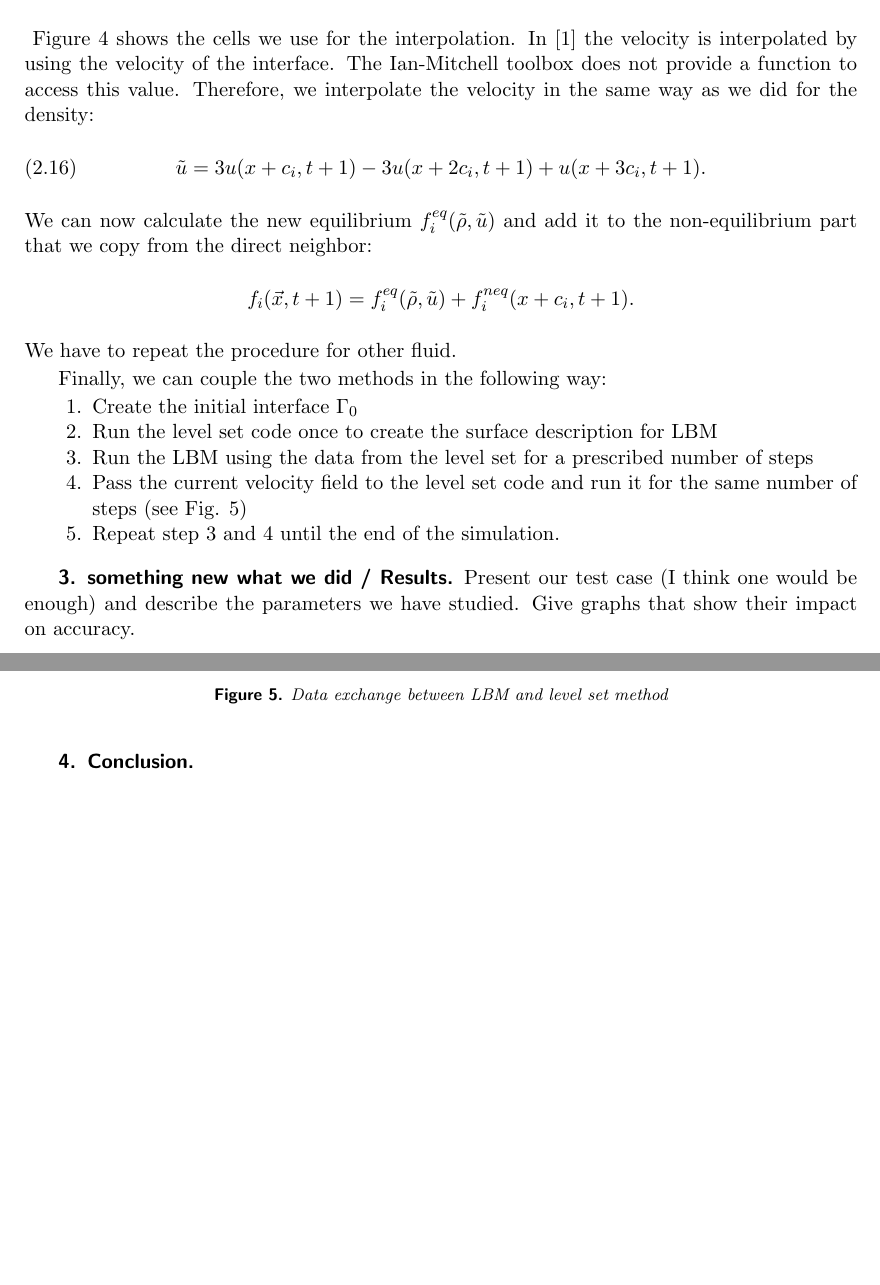
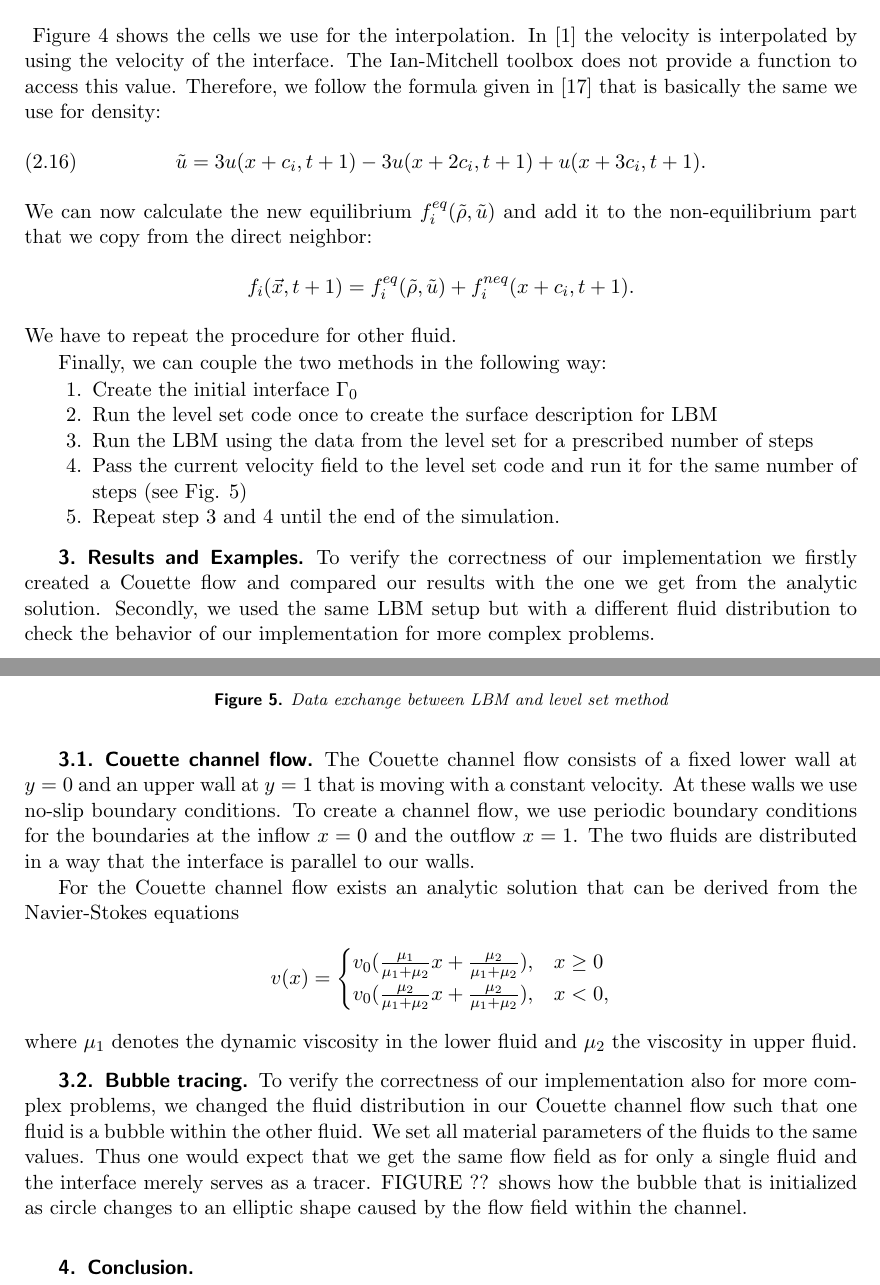
Before and after one commit to lhufnagel/multi-lbm, a LaTeX paper (Paper/paper.tex): two parts of pages 6 and 7 of 8, joined at a grey line, cut so that both start at the same text, the shorter picture padded with empty space. Compiled offline with pdfLaTeX.

Commit message:
Results angefangen. Parameterangaben und Plots fehlen noch.

```diff
--- a/Paper/paper.tex
+++ b/Paper/paper.tex
@@ -243,7 +243,7 @@ Suppose we choose an inward pointing direction $c_i$ in a boundary point $x \in
 	\caption{Cells that are used for the refill method}
 	\label{refill}
 \end{figure}
-Figure \ref{refill} shows the cells we use for the interpolation. In \cite{Thoemmes} the velocity is interpolated by using the velocity of the interface. The Ian-Mitchell toolbox does not provide a function to access this value. Therefore, we interpolate the velocity in the same way as we did for the density:
+Figure \ref{refill} shows the cells we use for the interpolation. In \cite{Thoemmes} the velocity is interpolated by using the velocity of the interface. The Ian-Mitchell toolbox does not provide a function to access this value. Therefore, we follow the formula given in \cite{Lallemand} that is basically the same we use for density:
 \begin{equation}
 \tilde{u} = 3u(x+c_i,t+1) - 3u(x+2c_i,t+1) + u(x+3c_i,t+1) \text{.}
 \end{equation}
@@ -265,8 +265,25 @@ Finally, we can couple the two methods in the following way:
 	\item[5.] Repeat step 3 and 4 until the end of the simulation.
 \end{itemize}
 
-\section{something new what we did / Results}
-Present our test case (I think one would be enough) and describe the parameters we have studied. Give graphs that show their impact on accuracy.
+\section{Results and Examples}
+To verify the correctness of our implementation we firstly created a Couette flow and compared our results with the one we get from the analytic solution. Secondly, we used the same LBM setup but with a different fluid distribution to check the behavior of our implementation for more complex problems.
+
+\subsection{Couette channel flow}
+The Couette channel flow consists of a fixed lower wall at $y=0$ and an upper wall at $y=1$ that is moving with a constant velocity. At these walls we use no-slip boundary conditions. To create a channel flow, we use periodic boundary conditions for the boundaries at the inflow $x=0$ and the outflow $x=1$. The two fluids are distributed in a way that the interface is parallel to our walls.
+%TODO: give information about the parameter
+%TODO: show graph with results
+
+For the Couette channel flow exists an analytic solution that can be derived from the Navier-Stokes equations
+$$
+v(x) = \begin{cases} v_0 (\frac{\mu_1}{\mu_1+\mu_2}x + \frac{\mu_2}{\mu_1+\mu_2}) \text{,} & x \ge 0 \\ v_0 (\frac{\mu_2}{\mu_1+\mu_2}x + \frac{\mu_2}{\mu_1+\mu_2}) \text{,} & x < 0 \text{,}\end{cases}
+$$
+where $\mu_1$ denotes the dynamic viscosity in the lower fluid and $\mu_2$ the viscosity in upper fluid.
+
+\subsection{Bubble tracing}
+To verify the correctness of our implementation also for more complex problems, we changed the fluid distribution in our Couette channel flow such that one fluid is a bubble within the other fluid. We set all material parameters of the fluids to the same values. Thus one would expect that we get the same flow field as for only a single fluid and the interface merely serves as a tracer. FIGURE ?? shows how the bubble that is initialized as circle changes to an elliptic shape caused by the flow field within the channel.
+
+%TODO: name the settings we used
+%TODO: add some nice pictures
 
 \section{Conclusion}
 
```
Also changed, not shown: Paper/paper.tex (10 more changed lines).
